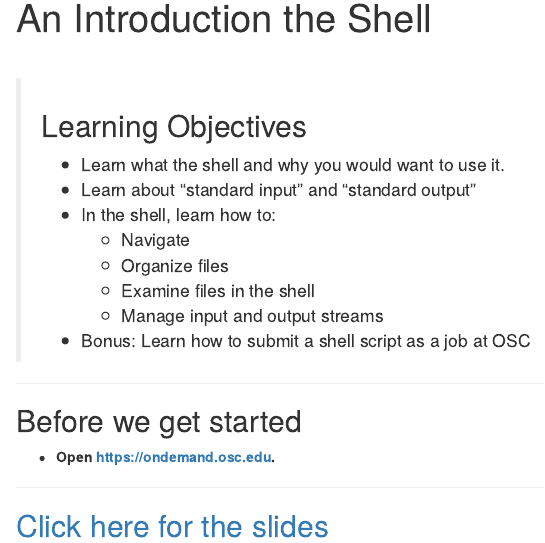
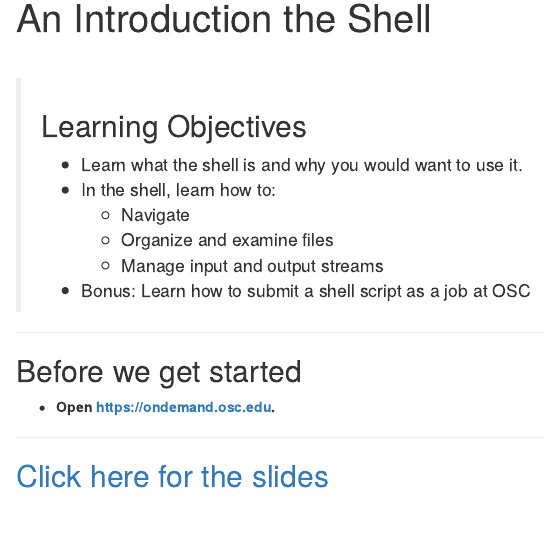
Before and after one commit to mcic-osu/2020-12-microbiomics-workshop, an R Markdown document (03-shell.Rmd): the page in a window 1100 px wide, from 130 px down. Rendered offline with R 4.5, knitr and Pandoc, with nearby package versions.

Commit message:
Fit on single page

```diff
--- a/03-shell.Rmd
+++ b/03-shell.Rmd
@@ -10,12 +10,10 @@ output:
 
 > ## Learning Objectives
 >
-> * Learn what the shell and why you would want to use it.
-> * Learn about "standard input" and "standard output"
+> * Learn what the shell is and why you would want to use it.
 > * In the shell, learn how to:
 >   * Navigate
->   * Organize files
->   * Examine files in the shell
+>   * Organize and examine files
 >   * Manage input and output streams
 > * Bonus: Learn how to submit a shell script as a job at OSC
 
```
